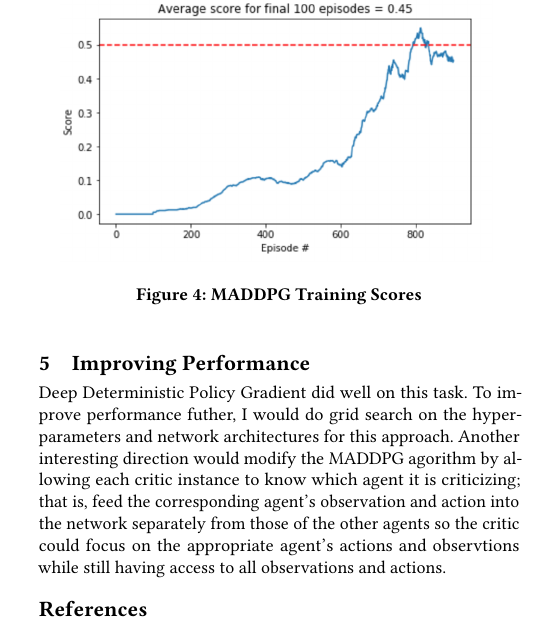
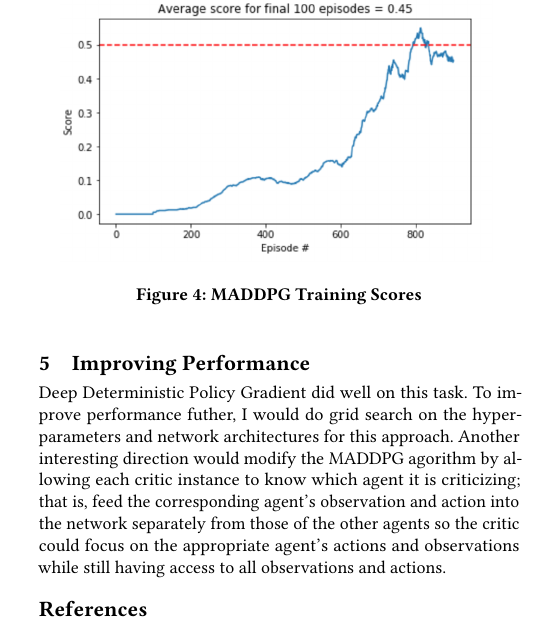
Before and after one commit to bobflagg/Collaboration-and-Competition, a LaTeX paper (report/report.tex): part of one column of page 2 of 3, cut so that both start at the same text. Compiled offline with pdfLaTeX.

Commit message:
Fixed more report typos.

```diff
--- a/report/report.tex
+++ b/report/report.tex
@@ -194,7 +194,7 @@ In the
 
 \section{Improving Performance}
 
-Deep Deterministic Policy Gradient did well on this task.  To improve performance futher, I would do grid search on the hyper-parameters and network architectures for this approach.  Another interesting direction would modify the MADDPG agorithm by allowing each critic instance to know which agent it is criticizing; that is, feed the corresponding agent's observation and action into the network separately from those of the other agents so the critic could focus on the appropriate agent's actions and observtions while still having access to all observations and actions.
+Deep Deterministic Policy Gradient did well on this task.  To improve performance futher, I would do grid search on the hyper-parameters and network architectures for this approach.  Another interesting direction would modify the MADDPG agorithm by allowing each critic instance to know which agent it is criticizing; that is, feed the corresponding agent's observation and action into the network separately from those of the other agents so the critic could focus on the appropriate agent's actions and observations while still having access to all observations and actions.
 
 \bibliographystyle{ACM-Reference-Format}
 %%\nocite{*}
```
Also changed, not shown: report.pdf.
